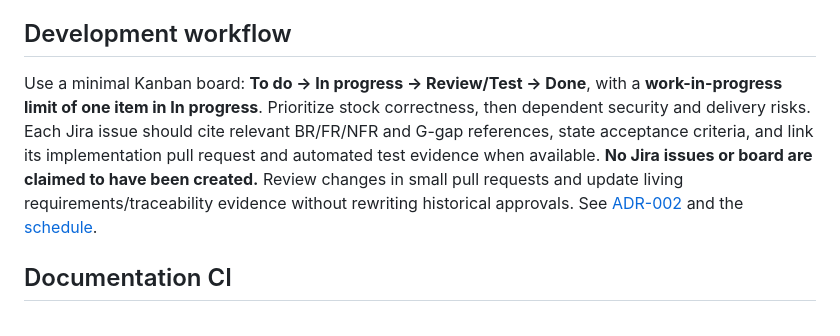
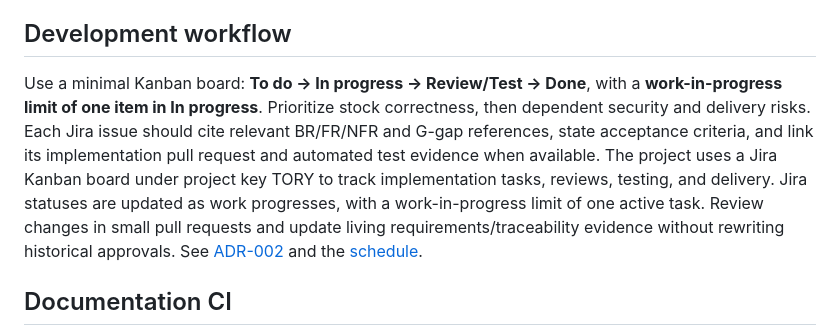
Before and after one commit to Mike-Franco/ay2627s2-cicdp-MikeAbat, a Markdown page: README.md, the part around the change. GitHub-like rendering.

Commit message:
docs: reflect active Tory Jira workflow

```diff
--- a/README.md
+++ b/README.md
@@ -35,7 +35,7 @@ The repository retains its course-workspace name, `ay2627s2-cicdp-MikeAbat`; Tor
 
 ## Development workflow
 
-Use a minimal Kanban board: **To do → In progress → Review/Test → Done**, with a **work-in-progress limit of one item in In progress**. Prioritize stock correctness, then dependent security and delivery risks. Each Jira issue should cite relevant BR/FR/NFR and G-gap references, state acceptance criteria, and link its implementation pull request and automated test evidence when available. **No Jira issues or board are claimed to have been created.** Review changes in small pull requests and update living requirements/traceability evidence without rewriting historical approvals. See [ADR-002](docs/decisions/ADR-002-agile-kanban-delivery.md) and the [schedule](docs/planning/PROJECT_SCHEDULE.md).
+Use a minimal Kanban board: **To do → In progress → Review/Test → Done**, with a **work-in-progress limit of one item in In progress**. Prioritize stock correctness, then dependent security and delivery risks. Each Jira issue should cite relevant BR/FR/NFR and G-gap references, state acceptance criteria, and link its implementation pull request and automated test evidence when available. The project uses a Jira Kanban board under project key TORY to track implementation tasks, reviews, testing, and delivery. Jira statuses are updated as work progresses, with a work-in-progress limit of one active task. Review changes in small pull requests and update living requirements/traceability evidence without rewriting historical approvals. See [ADR-002](docs/decisions/ADR-002-agile-kanban-delivery.md) and the [schedule](docs/planning/PROJECT_SCHEDULE.md).
 
 ## Documentation CI
 
```
